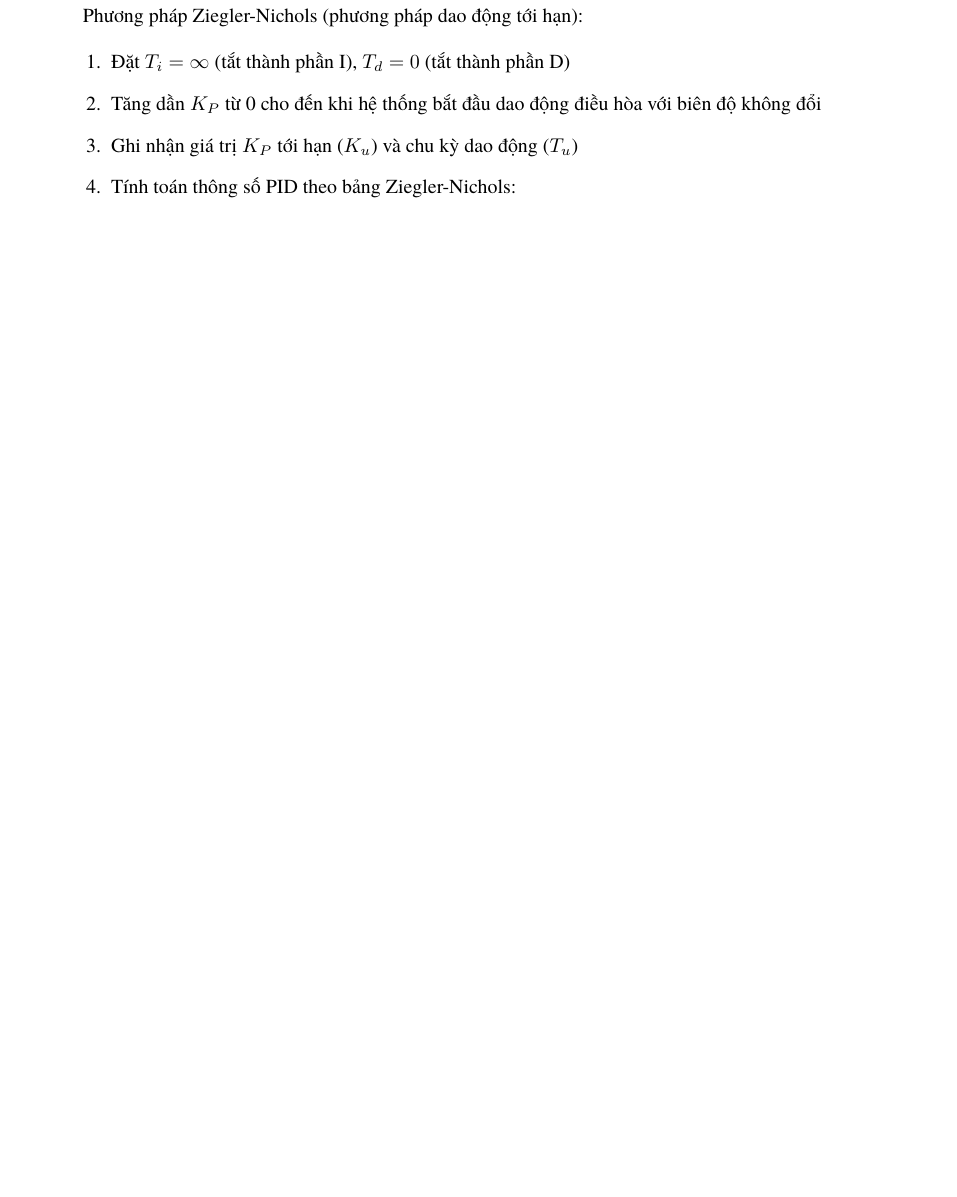
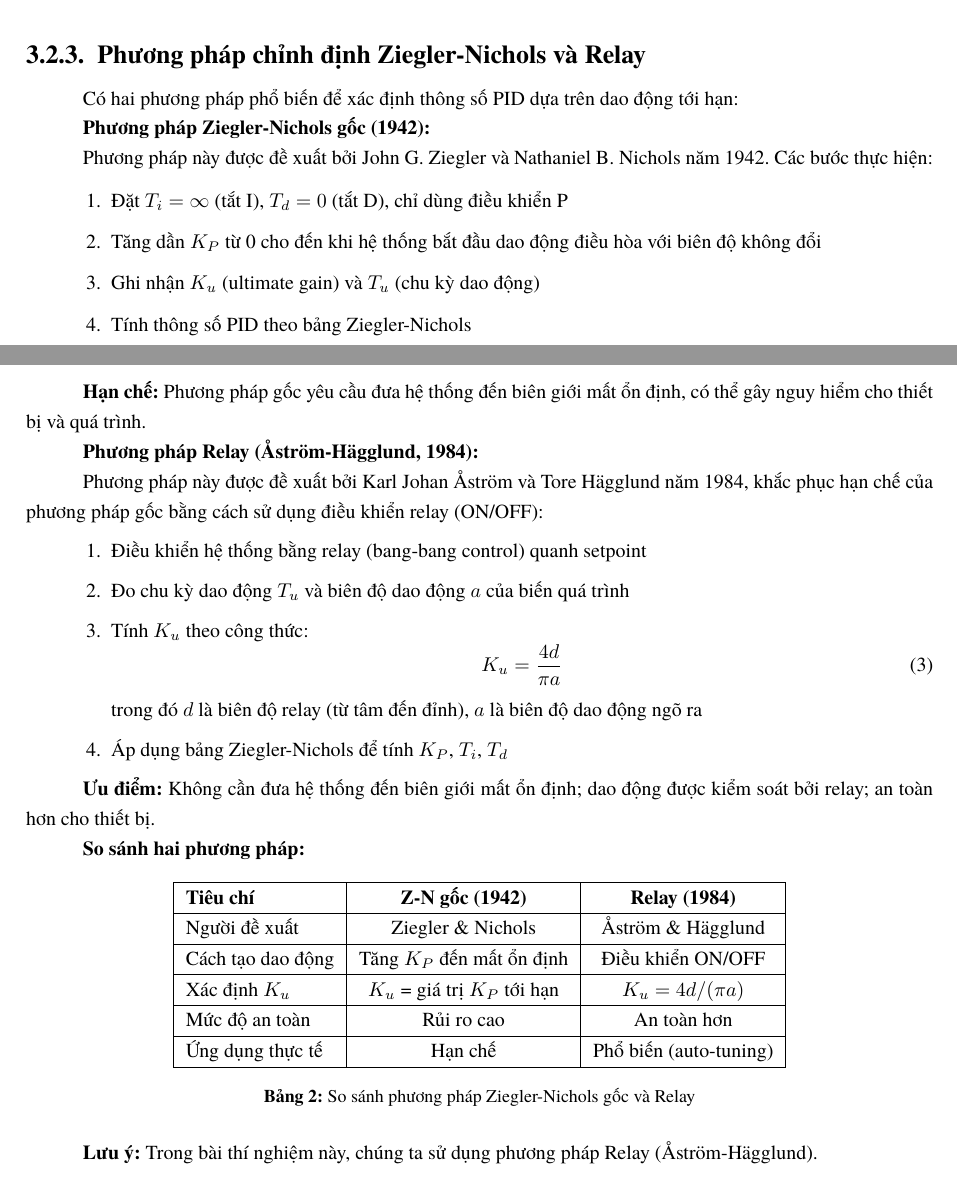
Before and after one commit to bowber/dacn, a LaTeX document (src/main.tex, which reads src/lab3.tex): part of page 20 of 28 before the commit and two parts of pages 14 and 15 of 29 after it, the two joined at a grey line, cut at the place of the change, the shorter picture padded with empty space. Compiled offline with XeLaTeX.

Commit message:
docs(lab3): add comparison between original Ziegler-Nichols and relay method
- Original Z-N method (1942): Ziegler & Nichols - requires system at instability margin
- Relay method (1984): Åström & Hägglund - safer using ON/OFF control
- Add comparison table showing differences in approach and safety
- Update all references throughout lab3 to use Relay method terminology
- Clarify that Ziegler-Nichols table is used for calculating PID parameters

```diff
--- a/src/lab3.tex
+++ b/src/lab3.tex
@@ -89,6 +89,62 @@ Tăng $T_D$ & Ít thay đổi & Giảm & Không đổi & Tốt hơn \\
 \caption{Ảnh hưởng của các thông số PID}
 \end{table}
 
+\subsubsection{Phương pháp chỉnh định Ziegler-Nichols và Relay}
+
+Có hai phương pháp phổ biến để xác định thông số PID dựa trên dao động tới hạn:
+
+\textbf{Phương pháp Ziegler-Nichols gốc (1942):}
+
+Phương pháp này được đề xuất bởi John G. Ziegler và Nathaniel B. Nichols năm 1942. Các bước thực hiện:
+\begin{enumerate}
+    \item Đặt $T_i = \infty$ (tắt I), $T_d = 0$ (tắt D), chỉ dùng điều khiển P
+    \item Tăng dần $K_P$ từ 0 cho đến khi hệ thống bắt đầu dao động điều hòa với biên độ không đổi
+    \item Ghi nhận $K_u$ (ultimate gain) và $T_u$ (chu kỳ dao động)
+    \item Tính thông số PID theo bảng Ziegler-Nichols
+\end{enumerate}
+
+\textbf{Hạn chế:} Phương pháp gốc yêu cầu đưa hệ thống đến biên giới mất ổn định, có thể gây nguy hiểm cho thiết bị và quá trình.
+
+\textbf{Phương pháp Relay (Åström-Hägglund, 1984):}
+
+Phương pháp này được đề xuất bởi Karl Johan Åström và Tore Hägglund năm 1984, khắc phục hạn chế của phương pháp gốc bằng cách sử dụng điều khiển relay (ON/OFF):
+\begin{enumerate}
+    \item Điều khiển hệ thống bằng relay (bang-bang control) quanh setpoint
+    \item Đo chu kỳ dao động $T_u$ và biên độ dao động $a$ của biến quá trình
+    \item Tính $K_u$ theo công thức:
+    \begin{equation}
+    K_u = \frac{4d}{\pi a}
+    \end{equation}
+    trong đó $d$ là biên độ relay (từ tâm đến đỉnh), $a$ là biên độ dao động ngõ ra
+    \item Áp dụng bảng Ziegler-Nichols để tính $K_P$, $T_i$, $T_d$
+\end{enumerate}
+
+\textbf{Ưu điểm:} Không cần đưa hệ thống đến biên giới mất ổn định; dao động được kiểm soát bởi relay; an toàn hơn cho thiết bị.
+
+\textbf{So sánh hai phương pháp:}
+
+\begin{table}[H]
+\centering
+\begin{tabular}{|l|c|c|}
+\hline
+\textbf{Tiêu chí} & \textbf{Z-N gốc (1942)} & \textbf{Relay (1984)} \\
+\hline
+Người đề xuất & Ziegler \& Nichols & Åström \& Hägglund \\
+\hline
+Cách tạo dao động & Tăng $K_P$ đến mất ổn định & Điều khiển ON/OFF \\
+\hline
+Xác định $K_u$ & $K_u$ = giá trị $K_P$ tới hạn & $K_u = 4d/(\pi a)$ \\
+\hline
+Mức độ an toàn & Rủi ro cao & An toàn hơn \\
+\hline
+Ứng dụng thực tế & Hạn chế & Phổ biến (auto-tuning) \\
+\hline
+\end{tabular}
+\caption{So sánh phương pháp Ziegler-Nichols gốc và Relay}
+\end{table}
+
+\textbf{Lưu ý:} Trong bài thí nghiệm này, chúng ta sử dụng phương pháp Relay (Åström-Hägglund).
+
 \subsubsection{Khối PID\_Compact trong TIA Portal}
 
 TIA Portal cung cấp khối \texttt{PID\_Compact} để thực hiện điều khiển PID. Các tham số chính:
@@ -377,11 +433,7 @@ Qua thí nghiệm điều khiển PID hệ thống gia nhiệt, rút ra các k
 \subsection{Câu hỏi kiểm tra}
 % ------------------------------------------------------------
 
-\textbf{Câu 1: Trình bày các bước chỉnh định PID theo phương pháp Ziegler-Nichols?}
+\textbf{Câu 1: Trình bày các bước chỉnh định PID theo phương pháp Relay (Åström-Hägglund)?}
 
-Phương pháp Ziegler-Nichols (phương pháp dao động tới hạn):
+Phương pháp Relay (Åström-Hägglund, 1984):
 \begin{enumerate}
-    \item Đặt $T_i = \infty$ (tắt thành phần I), $T_d = 0$ (tắt thành phần D)
-    \item Tăng dần $K_P$ từ 0 cho đến khi hệ thống bắt đầu dao động điều hòa với biên độ không đổi
-    \item Ghi nhận giá trị $K_P$ tới hạn ($K_u$) và chu kỳ dao động ($T_u$)
-    \item Tính toán thông số PID theo bảng Ziegler-Nichols:
```
Also changed, not shown: src/lab3.tex (24 more changed lines).
